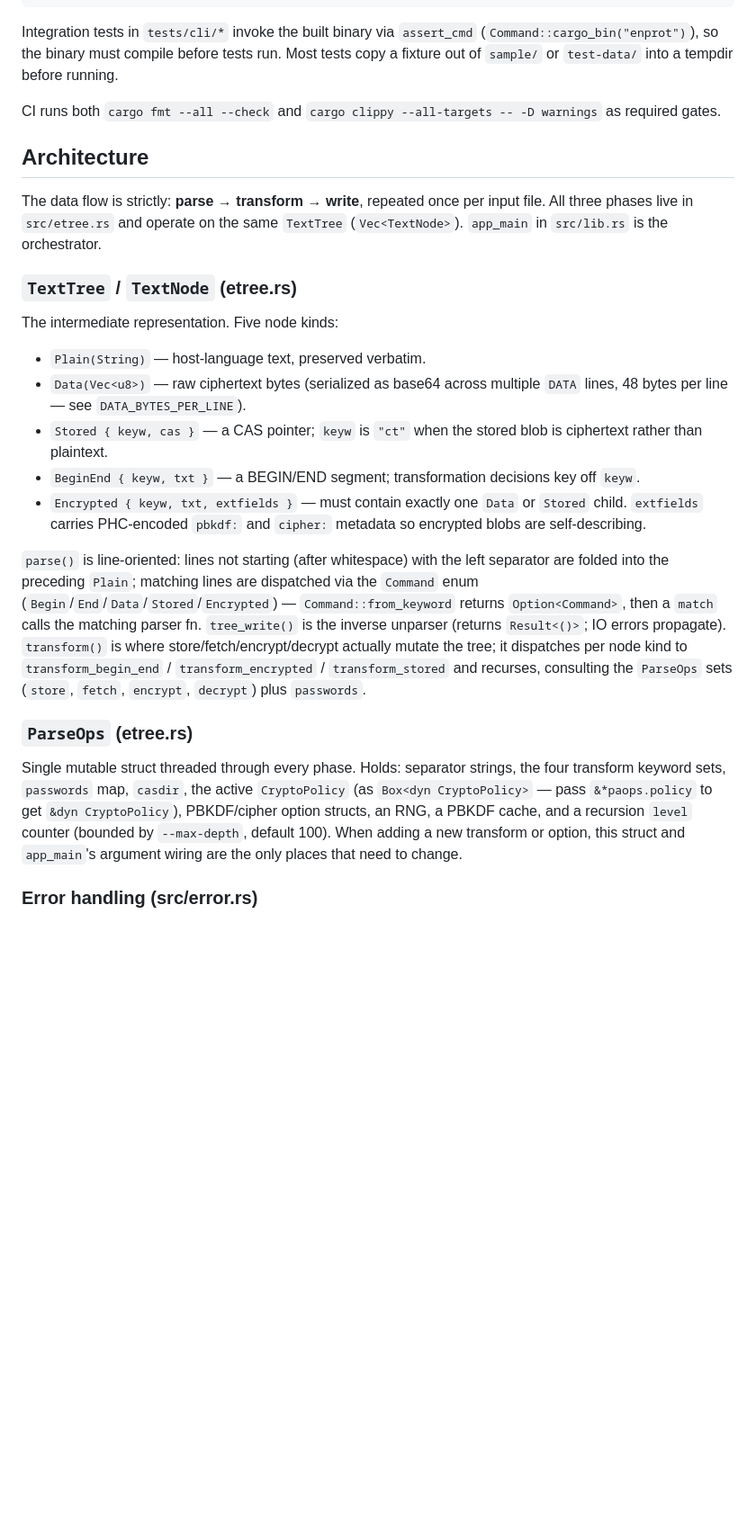
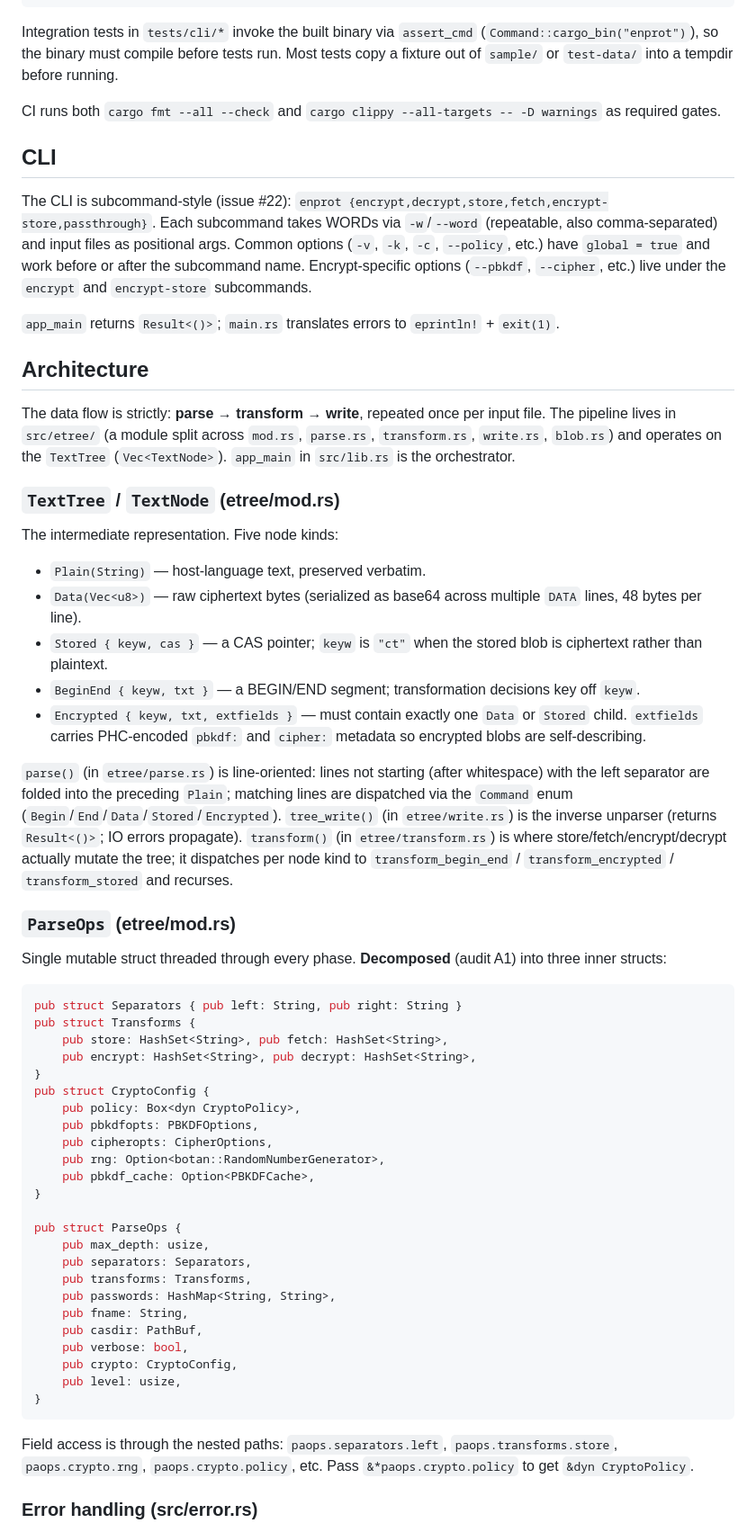
Before and after one commit to engyon/enprot, a Markdown page: CLAUDE.md, the part around one of its changes. Shown at 90% size. GitHub-like rendering; blank space fills up the shorter version.

Commit message:
CLAUDE.md: refresh for ParseOps decomposition, subcommand CLI, det AEAD, module split

````diff
--- a/CLAUDE.md
+++ b/CLAUDE.md
@@ -25,24 +25,59 @@ Integration tests in `tests/cli/*` invoke the built binary via `assert_cmd` (`Co
 
 CI runs both `cargo fmt --all --check` and `cargo clippy --all-targets -- -D warnings` as required gates.
 
+## CLI
+
+The CLI is subcommand-style (issue #22): `enprot {encrypt,decrypt,store,fetch,encrypt-store,passthrough}`. Each subcommand takes WORDs via `-w`/`--word` (repeatable, also comma-separated) and input files as positional args. Common options (`-v`, `-k`, `-c`, `--policy`, etc.) have `global = true` and work before or after the subcommand name. Encrypt-specific options (`--pbkdf`, `--cipher`, etc.) live under the `encrypt` and `encrypt-store` subcommands.
+
+`app_main` returns `Result<()>`; `main.rs` translates errors to `eprintln!` + `exit(1)`.
+
 ## Architecture
 
-The data flow is strictly: **parse → transform → write**, repeated once per input file. All three phases live in `src/etree.rs` and operate on the same `TextTree` (`Vec<TextNode>`). `app_main` in `src/lib.rs` is the orchestrator.
+The data flow is strictly: **parse → transform → write**, repeated once per input file. The pipeline lives in `src/etree/` (a module split across `mod.rs`, `parse.rs`, `transform.rs`, `write.rs`, `blob.rs`) and operates on the `TextTree` (`Vec<TextNode>`). `app_main` in `src/lib.rs` is the orchestrator.
 
-### `TextTree` / `TextNode` (etree.rs)
+### `TextTree` / `TextNode` (etree/mod.rs)
 
 The intermediate representation. Five node kinds:
 - `Plain(String)` — host-language text, preserved verbatim.
-- `Data(Vec<u8>)` — raw ciphertext bytes (serialized as base64 across multiple `DATA` lines, 48 bytes per line — see `DATA_BYTES_PER_LINE`).
+- `Data(Vec<u8>)` — raw ciphertext bytes (serialized as base64 across multiple `DATA` lines, 48 bytes per line).
 - `Stored { keyw, cas }` — a CAS pointer; `keyw` is `"ct"` when the stored blob is ciphertext rather than plaintext.
 - `BeginEnd { keyw, txt }` — a BEGIN/END segment; transformation decisions key off `keyw`.
 - `Encrypted { keyw, txt, extfields }` — must contain exactly one `Data` or `Stored` child. `extfields` carries PHC-encoded `pbkdf:` and `cipher:` metadata so encrypted blobs are self-describing.
 
-`parse()` is line-oriented: lines not starting (after whitespace) with the left separator are folded into the preceding `Plain`; matching lines are dispatched via the `Command` enum (`Begin`/`End`/`Data`/`Stored`/`Encrypted`) — `Command::from_keyword` returns `Option<Command>`, then a `match` calls the matching parser fn. `tree_write()` is the inverse unparser (returns `Result<()>`; IO errors propagate). `transform()` is where store/fetch/encrypt/decrypt actually mutate the tree; it dispatches per node kind to `transform_begin_end` / `transform_encrypted` / `transform_stored` and recurses, consulting the `ParseOps` sets (`store`, `fetch`, `encrypt`, `decrypt`) plus `passwords`.
+`parse()` (in `etree/parse.rs`) is line-oriented: lines not starting (after whitespace) with the left separator are folded into the preceding `Plain`; matching lines are dispatched via the `Command` enum (`Begin`/`End`/`Data`/`Stored`/`Encrypted`). `tree_write()` (in `etree/write.rs`) is the inverse unparser (returns `Result<()>`; IO errors propagate). `transform()` (in `etree/transform.rs`) is where store/fetch/encrypt/decrypt actually mutate the tree; it dispatches per node kind to `transform_begin_end` / `transform_encrypted` / `transform_stored` and recurses.
 
-### `ParseOps` (etree.rs)
+### `ParseOps` (etree/mod.rs)
 
-Single mutable struct threaded through every phase. Holds: separator strings, the four transform keyword sets, `passwords` map, `casdir`, the active `CryptoPolicy` (as `Box<dyn CryptoPolicy>` — pass `&*paops.policy` to get `&dyn CryptoPolicy`), PBKDF/cipher option structs, an RNG, a PBKDF cache, and a recursion `level` counter (bounded by `--max-depth`, default 100). When adding a new transform or option, this struct and `app_main`'s argument wiring are the only places that need to change.
+Single mutable struct threaded through every phase. **Decomposed** (audit A1) into three inner structs:
+
+```rust
+pub struct Separators { pub left: String, pub right: String }
+pub struct Transforms {
+    pub store: HashSet<String>, pub fetch: HashSet<String>,
+    pub encrypt: HashSet<String>, pub decrypt: HashSet<String>,
+}
+pub struct CryptoConfig {
+    pub policy: Box<dyn CryptoPolicy>,
+    pub pbkdfopts: PBKDFOptions,
+    pub cipheropts: CipherOptions,
+    pub rng: Option<botan::RandomNumberGenerator>,
+    pub pbkdf_cache: Option<PBKDFCache>,
+}
+
+pub struct ParseOps {
+    pub max_depth: usize,
+    pub separators: Separators,
+    pub transforms: Transforms,
+    pub passwords: HashMap<String, String>,
+    pub fname: String,
+    pub casdir: PathBuf,
+    pub verbose: bool,
+    pub crypto: CryptoConfig,
+    pub level: usize,
+}
+```
+
+Field access is through the nested paths: `paops.separators.left`, `paops.transforms.store`, `paops.crypto.rng`, `paops.crypto.policy`, etc. Pass `&*paops.crypto.policy` to get `&dyn CryptoPolicy`.
 
 ### Error handling (src/error.rs)
 
````
Also changed, not shown: other parts of CLAUDE.md (+22 -21 lines).
